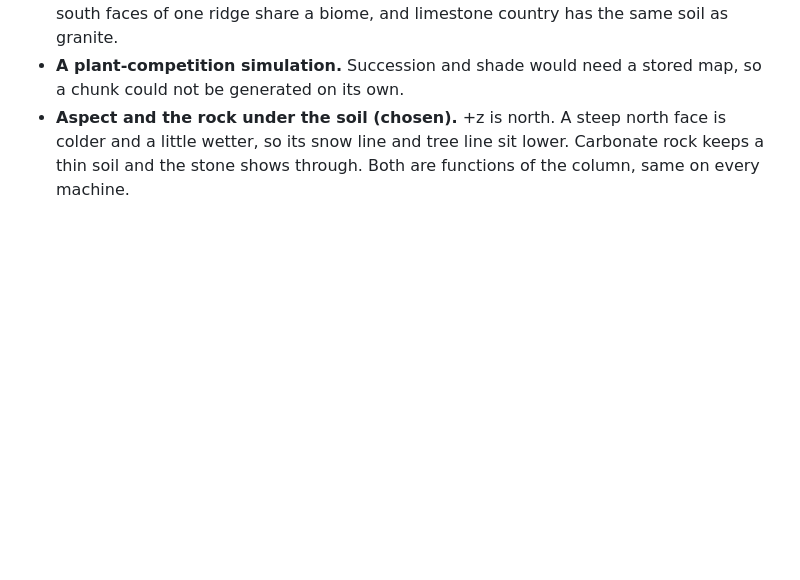
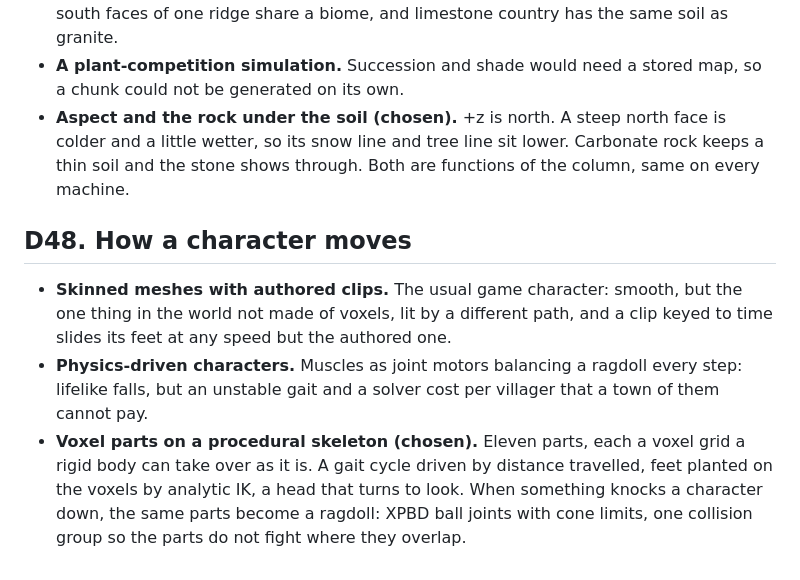
Before and after one commit to Anandb71/minecraft-2, a Markdown page: DECISIONS.md, the part around the change. Drawn GitHub-style; blank space fills up the shorter version.

```diff
--- a/DECISIONS.md
+++ b/DECISIONS.md
@@ -303,3 +303,9 @@ Both were built behind one output with the same hit shading and denoiser, and me
 - **Climate noise alone.** Temperature and moisture are fields of position. The north and south faces of one ridge share a biome, and limestone country has the same soil as granite.
 - **A plant-competition simulation.** Succession and shade would need a stored map, so a chunk could not be generated on its own.
 - **Aspect and the rock under the soil (chosen).** +z is north. A steep north face is colder and a little wetter, so its snow line and tree line sit lower. Carbonate rock keeps a thin soil and the stone shows through. Both are functions of the column, same on every machine.
+
+## D48. How a character moves
+
+- **Skinned meshes with authored clips.** The usual game character: smooth, but the one thing in the world not made of voxels, lit by a different path, and a clip keyed to time slides its feet at any speed but the authored one.
+- **Physics-driven characters.** Muscles as joint motors balancing a ragdoll every step: lifelike falls, but an unstable gait and a solver cost per villager that a town of them cannot pay.
+- **Voxel parts on a procedural skeleton (chosen).** Eleven parts, each a voxel grid a rigid body can take over as it is. A gait cycle driven by distance travelled, feet planted on the voxels by analytic IK, a head that turns to look. When something knocks a character down, the same parts become a ragdoll: XPBD ball joints with cone limits, one collision group so the parts do not fight where they overlap.
```
Also changed, not shown: DEVLOG.md (+51 -0 lines), README.md (+1 -1 lines).
